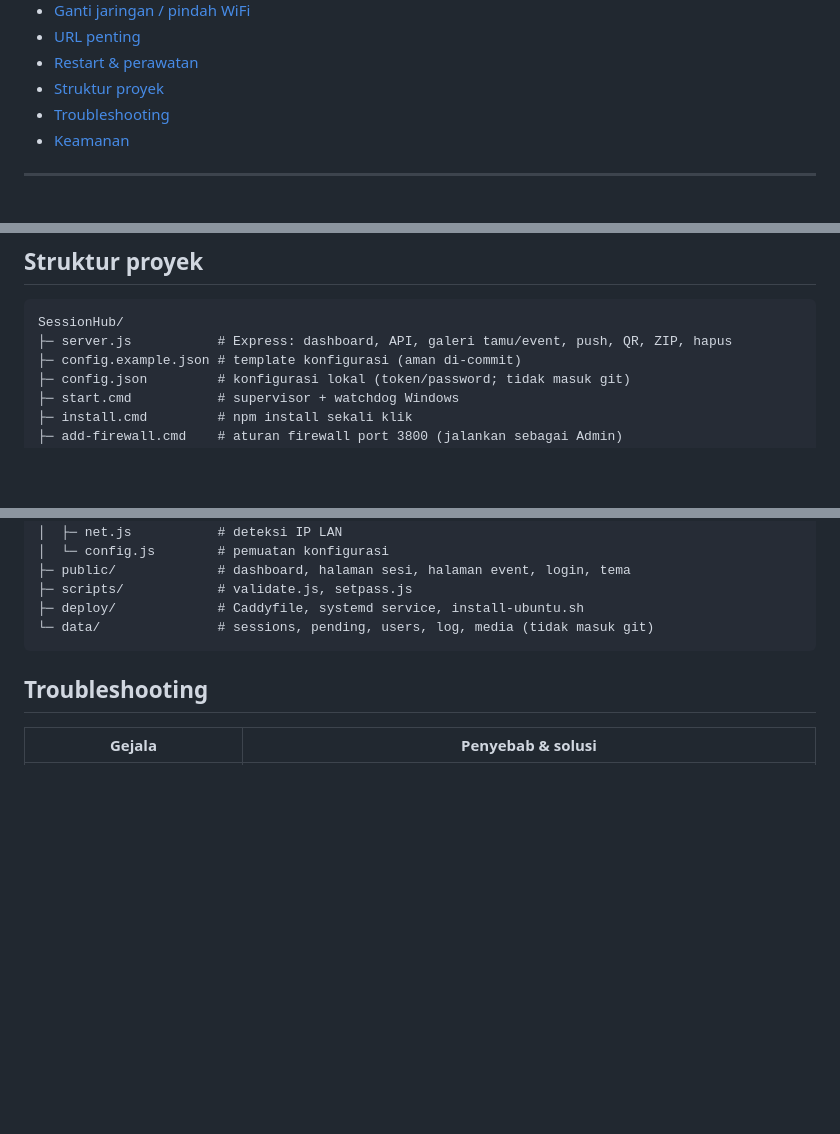
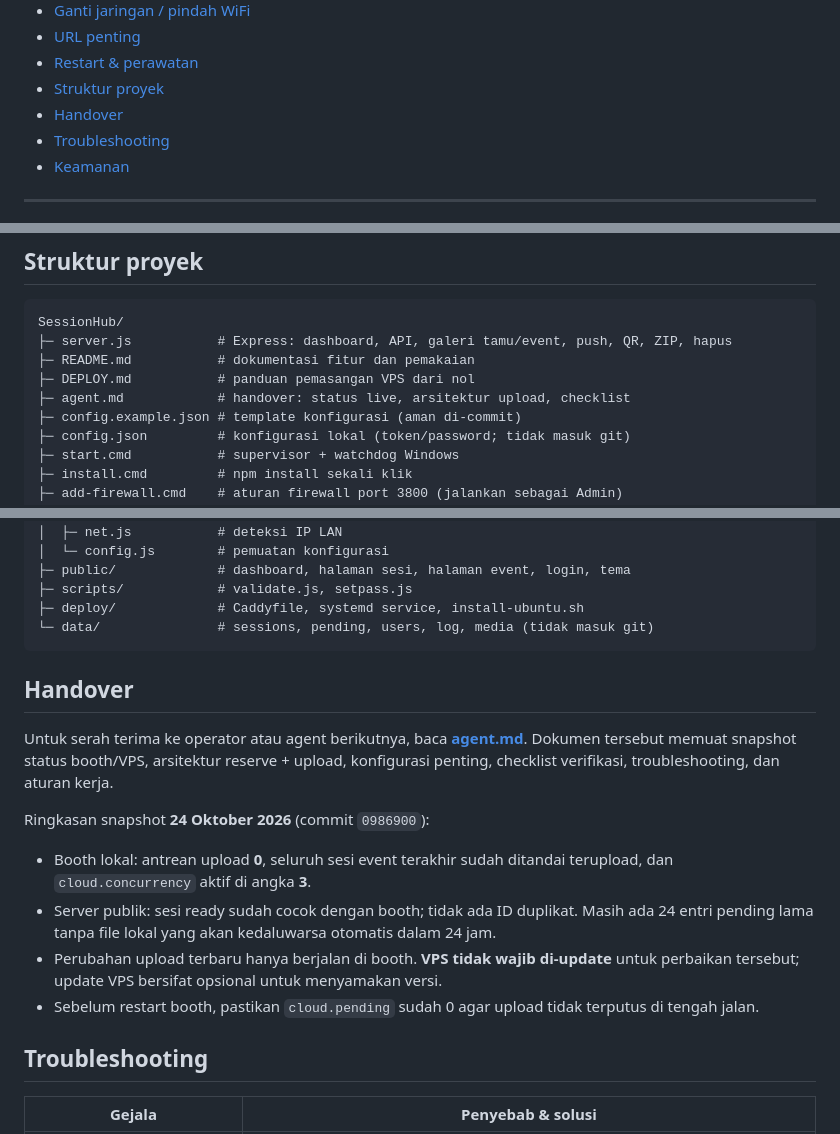
Before and after one commit to LodriX/memory-photoobooth-session-hub, a Markdown page: README.md, 3 parts joined by grey strips. GitHub-like rendering; blank space fills up the shorter version.

Commit message:
docs: tambah agent.md untuk handover dan update README

````diff
--- a/README.md
+++ b/README.md
@@ -30,6 +30,7 @@ Satu aplikasi, dua peran:
 - [URL penting](#url-penting)
 - [Restart & perawatan](#restart--perawatan)
 - [Struktur proyek](#struktur-proyek)
+- [Handover](#handover)
 - [Troubleshooting](#troubleshooting)
 - [Keamanan](#keamanan)
 
@@ -288,6 +289,9 @@ journalctl -u sessionhub -n 50 --no-pager
 ```
 SessionHub/
 ├─ server.js           # Express: dashboard, API, galeri tamu/event, push, QR, ZIP, hapus
+├─ README.md           # dokumentasi fitur dan pemakaian
+├─ DEPLOY.md           # panduan pemasangan VPS dari nol
+├─ agent.md            # handover: status live, arsitektur upload, checklist
 ├─ config.example.json # template konfigurasi (aman di-commit)
 ├─ config.json         # konfigurasi lokal (token/password; tidak masuk git)
 ├─ start.cmd           # supervisor + watchdog Windows
@@ -307,6 +311,25 @@ SessionHub/
 ├─ deploy/             # Caddyfile, systemd service, install-ubuntu.sh
 └─ data/               # sessions, pending, users, log, media (tidak masuk git)
 ```
+
+## Handover
+
+Untuk serah terima ke operator atau agent berikutnya, baca **[agent.md](agent.md)**.
+Dokumen tersebut memuat snapshot status booth/VPS, arsitektur reserve + upload,
+konfigurasi penting, checklist verifikasi, troubleshooting, dan aturan kerja.
+
+Ringkasan snapshot **24 Oktober 2026** (commit `0986900`):
+
+- Booth lokal: antrean upload **0**, seluruh sesi event terakhir sudah ditandai
+  terupload, dan `cloud.concurrency` aktif di angka **3**.
+- Server publik: sesi ready sudah cocok dengan booth; tidak ada ID duplikat.
+  Masih ada 24 entri pending lama tanpa file lokal yang akan kedaluwarsa
+  otomatis dalam 24 jam.
+- Perubahan upload terbaru hanya berjalan di booth. **VPS tidak wajib
+  di-update** untuk perbaikan tersebut; update VPS bersifat opsional untuk
+  menyamakan versi.
+- Sebelum restart booth, pastikan `cloud.pending` sudah 0 agar upload tidak
+  terputus di tengah jalan.
 
 ## Troubleshooting
 
````
Also changed, not shown: agent.md (added, +420 -0 lines).
